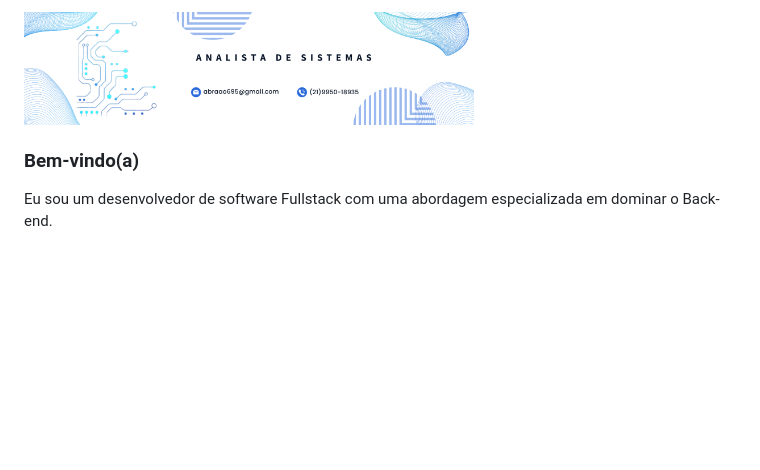
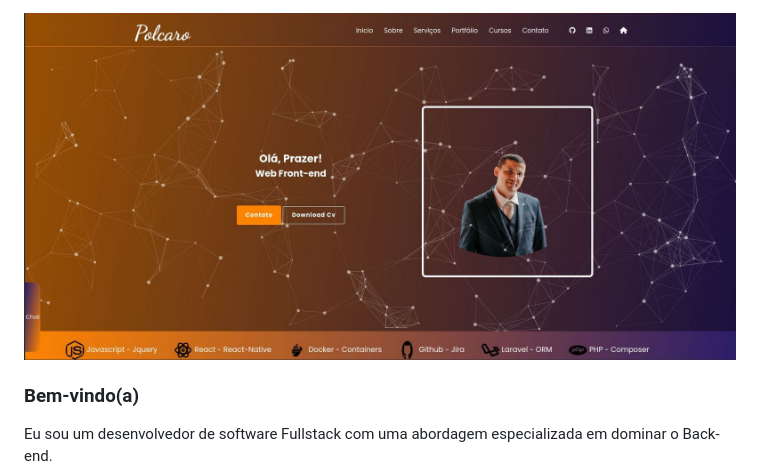
Before and after one commit to abraao69/abraao69, a Markdown page: README.md, the part around the change. GitHub-like rendering; blank space fills up the shorter version.

```diff
--- a/README.md
+++ b/README.md
@@ -1,4 +1,4 @@
-<img src="https://github.com/abraao69/abraao69/blob/main/Navy%20Blue%20Geometric%20Technology%20LinkedIn%20Banner%20(2).png" alt="Logo" width="450" height="170">
+<img src="https://github.com/abraao69/abraao69/blob/main/screen02%20(8).jpg" alt="Logo" width="950" height="400">
 
 ### Bem-vindo(a)
 
```
